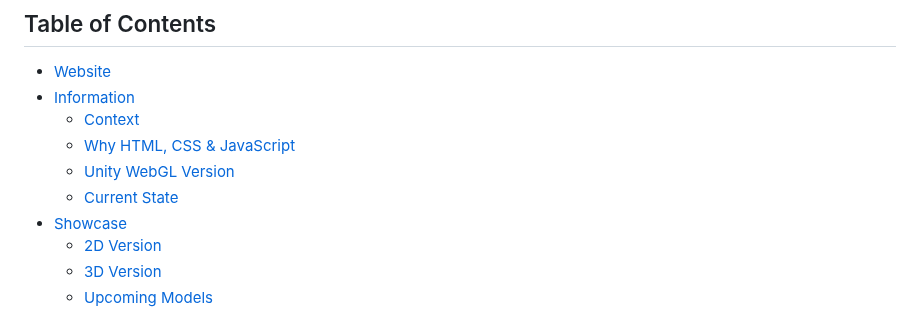
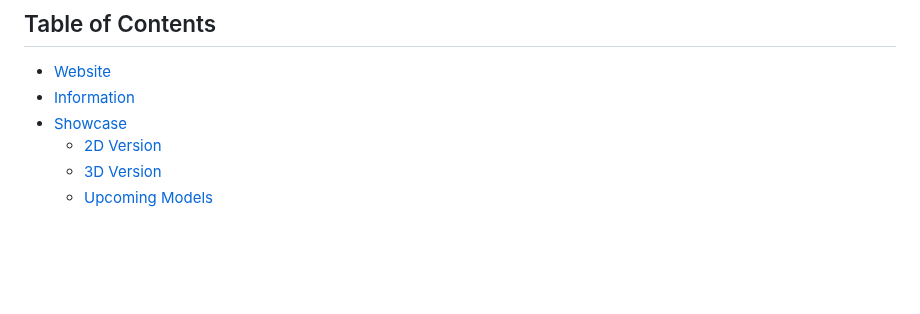
Before and after one commit to abullard1/Sams-3D-Library, a Markdown page: README.md, the part around the change. GitHub-like rendering; blank space fills up the shorter version.

```diff
--- a/README.md
+++ b/README.md
@@ -13,10 +13,6 @@ A personal website, made using pure HTML, CSS and Javascript and Unity WebGL to
 ## Table of Contents
 - [Website](#Website)
 - [Information](#Information)
-    - [Context](#Context)
-    - [Why HTML, CSS & JavaScript](#Why-HTML,-CSS-&-JavaScript)
-    - [Unity WebGL Version](#Unity-WebGL-Version)
-    - [Current State](#Current-State)
 - [Showcase](#Showcase)
     - [2D Version](#2D-Version)
     - [3D Version](#3D-Version)
```
